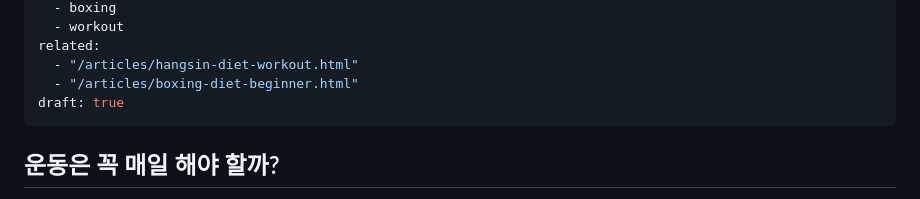
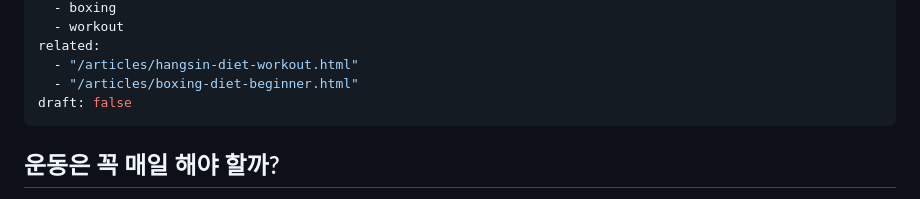
Before and after one commit to redboxing-gym/redboxing-gym.github.io, a Markdown page: content/articles/three-day-weekend-workout.md, the part around the change. GitHub-like rendering.

Commit message:
publish: 주 3일 주말 운동 아티클 게시 승인 반영

```diff
--- a/content/articles/three-day-weekend-workout.md
+++ b/content/articles/three-day-weekend-workout.md
@@ -21,7 +21,7 @@ tags:
 related:
   - "/articles/hangsin-diet-workout.html"
   - "/articles/boxing-diet-beginner.html"
-draft: true
+draft: false
 ---
 
 ## 운동은 꼭 매일 해야 할까?
```
